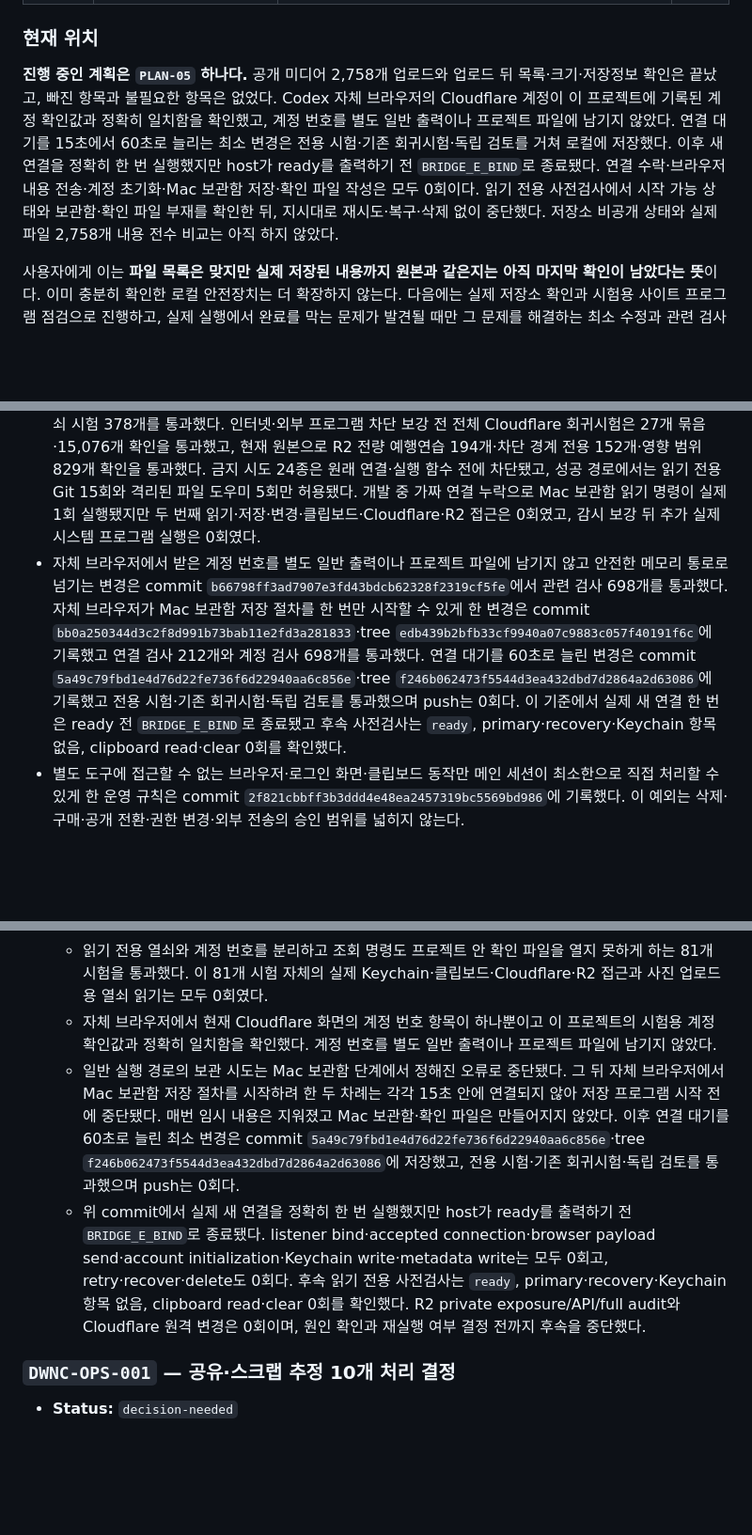
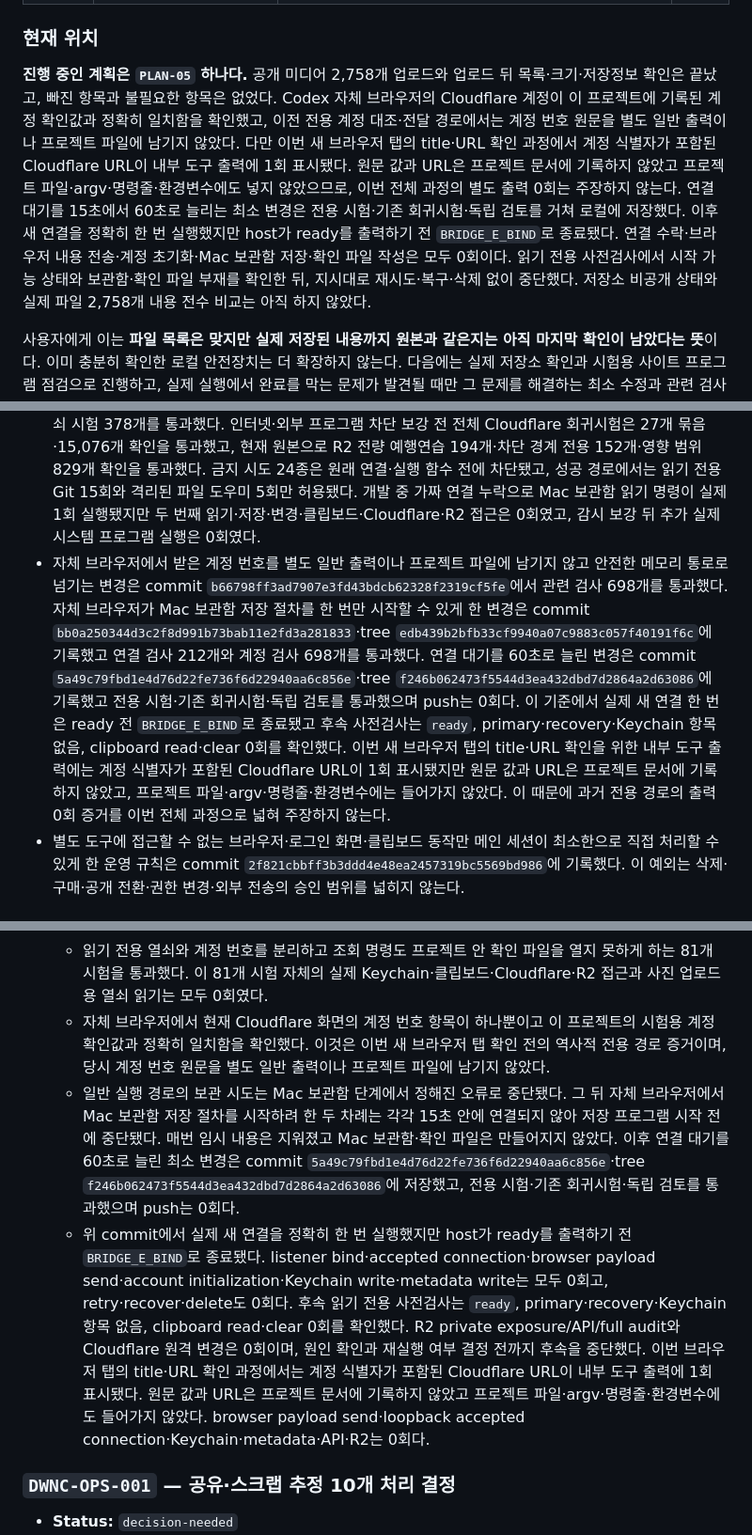
Before and after one commit to tsusaikang/dwnc.me, a Markdown page: docs/REQUIREMENTS.md, 3 parts joined by grey strips. Shown at 94% size. Drawn GitHub-style; blank space fills up the shorter version.

Commit message:
docs: correct account identifier exposure record

```diff
--- a/docs/REQUIREMENTS.md
+++ b/docs/REQUIREMENTS.md
@@ -42,7 +42,7 @@
 
 ### 현재 위치
 
-**진행 중인 계획은 `PLAN-05` 하나다.** 공개 미디어 2,758개 업로드와 업로드 뒤 목록·크기·저장정보 확인은 끝났고, 빠진 항목과 불필요한 항목은 없었다. Codex 자체 브라우저의 Cloudflare 계정이 이 프로젝트에 기록된 계정 확인값과 정확히 일치함을 확인했고, 계정 번호를 별도 일반 출력이나 프로젝트 파일에 남기지 않았다. 연결 대기를 15초에서 60초로 늘리는 최소 변경은 전용 시험·기존 회귀시험·독립 검토를 거쳐 로컬에 저장했다. 이후 새 연결을 정확히 한 번 실행했지만 host가 ready를 출력하기 전 `BRIDGE_E_BIND`로 종료됐다. 연결 수락·브라우저 내용 전송·계정 초기화·Mac 보관함 저장·확인 파일 작성은 모두 0회이다. 읽기 전용 사전검사에서 시작 가능 상태와 보관함·확인 파일 부재를 확인한 뒤, 지시대로 재시도·복구·삭제 없이 중단했다. 저장소 비공개 상태와 실제 파일 2,758개 내용 전수 비교는 아직 하지 않았다.
+**진행 중인 계획은 `PLAN-05` 하나다.** 공개 미디어 2,758개 업로드와 업로드 뒤 목록·크기·저장정보 확인은 끝났고, 빠진 항목과 불필요한 항목은 없었다. Codex 자체 브라우저의 Cloudflare 계정이 이 프로젝트에 기록된 계정 확인값과 정확히 일치함을 확인했고, 이전 전용 계정 대조·전달 경로에서는 계정 번호 원문을 별도 일반 출력이나 프로젝트 파일에 남기지 않았다. 다만 이번 새 브라우저 탭의 title·URL 확인 과정에서 계정 식별자가 포함된 Cloudflare URL이 내부 도구 출력에 1회 표시됐다. 원문 값과 URL은 프로젝트 문서에 기록하지 않았고 프로젝트 파일·argv·명령줄·환경변수에도 넣지 않았으므로, 이번 전체 과정의 별도 출력 0회는 주장하지 않는다. 연결 대기를 15초에서 60초로 늘리는 최소 변경은 전용 시험·기존 회귀시험·독립 검토를 거쳐 로컬에 저장했다. 이후 새 연결을 정확히 한 번 실행했지만 host가 ready를 출력하기 전 `BRIDGE_E_BIND`로 종료됐다. 연결 수락·브라우저 내용 전송·계정 초기화·Mac 보관함 저장·확인 파일 작성은 모두 0회이다. 읽기 전용 사전검사에서 시작 가능 상태와 보관함·확인 파일 부재를 확인한 뒤, 지시대로 재시도·복구·삭제 없이 중단했다. 저장소 비공개 상태와 실제 파일 2,758개 내용 전수 비교는 아직 하지 않았다.
 
 사용자에게 이는 **파일 목록은 맞지만 실제 저장된 내용까지 원본과 같은지는 아직 마지막 확인이 남았다는 뜻**이다. 이미 충분히 확인한 로컬 안전장치는 더 확장하지 않는다. 다음에는 실제 저장소 확인과 시험용 사이트 프로그램 점검으로 진행하고, 실제 실행에서 완료를 막는 문제가 발견될 때만 그 문제를 해결하는 최소 수정과 관련 검사 한 묶음을 수행한다.
 
@@ -117,7 +117,7 @@
 - 실제 감사 진입점의 마지막 인터넷 없는 전량 시험은 고정된 프로그램 원본 157개·SHA-256 `b67874a204d71b05da4678847c7bf56acce2a3ee5eb5ce532f6a3ee77cfad9db`에서 2026-08-28 19:14:54.924 KST에 완료됐다. 로컬 원본 2,758개·약 2.35GB로 목록 3회와 각 파일 정보·내용 1회씩, 모두 5,519회 읽기를 확인했다. 파일 추가·변경·삭제·재시도는 0회였고 전량 시험 194개·차단 경계 152개·영향 범위 829개 확인을 통과했다. 실행 전후 프로그램 원본 확인값도 같았다. 이 예행연습은 실제 Cloudflare 파일을 읽은 결과가 아니다.
 - 아직 남은 `full GET/SHA-256` 검사는 실제 저장소의 파일 내용을 모두 다시 내려받아 로컬 원본과 한 개씩 비교하는 절차다.
 - 계정 번호 전용 사전검사·보관·복구 시험 610개, 읽기 전용 열쇠 전달 시험 81개와 시험용 Worker 관리 열쇠 시험 378개를 통과했다. 인터넷·외부 프로그램 차단 보강 전 전체 Cloudflare 회귀시험은 27개 묶음·15,076개 확인을 통과했고, 현재 원본으로 R2 전량 예행연습 194개·차단 경계 전용 152개·영향 범위 829개 확인을 통과했다. 금지 시도 24종은 원래 연결·실행 함수 전에 차단됐고, 성공 경로에서는 읽기 전용 Git 15회와 격리된 파일 도우미 5회만 허용됐다. 개발 중 가짜 연결 누락으로 Mac 보관함 읽기 명령이 실제 1회 실행됐지만 두 번째 읽기·저장·변경·클립보드·Cloudflare·R2 접근은 0회였고, 감시 보강 뒤 추가 실제 시스템 프로그램 실행은 0회였다.
-- 자체 브라우저에서 받은 계정 번호를 별도 일반 출력이나 프로젝트 파일에 남기지 않고 안전한 메모리 통로로 넘기는 변경은 commit `b66798ff3ad7907e3fd43bdcb62328f2319cf5fe`에서 관련 검사 698개를 통과했다. 자체 브라우저가 Mac 보관함 저장 절차를 한 번만 시작할 수 있게 한 변경은 commit `bb0a250344d3c2f8d991b73bab11e2fd3a281833`·tree `edb439b2bfb33cf9940a07c9883c057f40191f6c`에 기록했고 연결 검사 212개와 계정 검사 698개를 통과했다. 연결 대기를 60초로 늘린 변경은 commit `5a49c79fbd1e4d76d22fe736f6d22940aa6c856e`·tree `f246b062473f5544d3ea432dbd7d2864a2d63086`에 기록했고 전용 시험·기존 회귀시험·독립 검토를 통과했으며 push는 0회다. 이 기준에서 실제 새 연결 한 번은 ready 전 `BRIDGE_E_BIND`로 종료됐고 후속 사전검사는 `ready`, primary·recovery·Keychain 항목 없음, clipboard read·clear 0회를 확인했다.
+- 자체 브라우저에서 받은 계정 번호를 별도 일반 출력이나 프로젝트 파일에 남기지 않고 안전한 메모리 통로로 넘기는 변경은 commit `b66798ff3ad7907e3fd43bdcb62328f2319cf5fe`에서 관련 검사 698개를 통과했다. 자체 브라우저가 Mac 보관함 저장 절차를 한 번만 시작할 수 있게 한 변경은 commit `bb0a250344d3c2f8d991b73bab11e2fd3a281833`·tree `edb439b2bfb33cf9940a07c9883c057f40191f6c`에 기록했고 연결 검사 212개와 계정 검사 698개를 통과했다. 연결 대기를 60초로 늘린 변경은 commit `5a49c79fbd1e4d76d22fe736f6d22940aa6c856e`·tree `f246b062473f5544d3ea432dbd7d2864a2d63086`에 기록했고 전용 시험·기존 회귀시험·독립 검토를 통과했으며 push는 0회다. 이 기준에서 실제 새 연결 한 번은 ready 전 `BRIDGE_E_BIND`로 종료됐고 후속 사전검사는 `ready`, primary·recovery·Keychain 항목 없음, clipboard read·clear 0회를 확인했다. 이번 새 브라우저 탭의 title·URL 확인을 위한 내부 도구 출력에는 계정 식별자가 포함된 Cloudflare URL이 1회 표시됐지만 원문 값과 URL은 프로젝트 문서에 기록하지 않았고, 프로젝트 파일·argv·명령줄·환경변수에는 들어가지 않았다. 이 때문에 과거 전용 경로의 출력 0회 증거를 이번 전체 과정으로 넓혀 주장하지 않는다.
 - 별도 도구에 접근할 수 없는 브라우저·로그인 화면·클립보드 동작만 메인 세션이 최소한으로 직접 처리할 수 있게 한 운영 규칙은 commit `2f821cbbff3b3ddd4e48ea2457319bc5569bd986`에 기록했다. 이 예외는 삭제·구매·공개 전환·권한 변경·외부 전송의 승인 범위를 넓히지 않는다.
 
 ## 요구사항 원장
@@ -228,9 +228,9 @@
   - 이 시스템 프로그램에는 Mac이 직접 알려 준 사용자 폴더와 사용자 이름, 고정 프로그램 검색 경로와 언어 설정, 숫자로 된 사용자 ID에서 만든 macOS 문자 처리값 등 정확히 7개만 전달한다. 부모 프로그램의 임시 폴더·인터넷 우회·프로그램 주입·Node·Cloudflare·R2·AWS 설정은 전달하지 않는다. 이 7개 묶음은 빈 바탕에서 새로 만들고 잠근 뒤, 항목을 추가·변경하거나 다른 묶음으로 교체할 수 없게 했다.
   - 개발 중 시험용 가짜 연결 한 곳을 빠뜨려 `/usr/bin/security find-generic-password … -w` 읽기 명령이 실제로 한 번 실행됐다. 같은 값을 확인하는 두 번째 읽기 0회, Mac 보관함 저장·변경 0회, 클립보드·인터넷·Cloudflare·R2 접근 0회였다. 이후 모든 시험의 가장 바깥에 실제 시스템 프로그램 실행 감시를 추가했다. 감시 값은 내용이나 함수를 읽거나 실행하지 않고, 존재하기만 하면 Mac 명령 직전에 정해진 오류로 멈춘다. 부모 프로그램에 일부러 넣은 인터넷 우회·프로그램 주입·Node 시험값도 전달되지 않았다. 계정 번호 전용 610개와 당시 전체 26묶음·15,024개, 이번 전체 27묶음·15,076개를 다시 통과하는 동안 추가 실행은 0회였다.
   - 읽기 전용 열쇠와 계정 번호를 분리하고 조회 명령도 프로젝트 안 확인 파일을 열지 못하게 하는 81개 시험을 통과했다. 이 81개 시험 자체의 실제 Keychain·클립보드·Cloudflare·R2 접근과 사진 업로드용 열쇠 읽기는 모두 0회였다.
-  - 자체 브라우저에서 현재 Cloudflare 화면의 계정 번호 항목이 하나뿐이고 이 프로젝트의 시험용 계정 확인값과 정확히 일치함을 확인했다. 계정 번호를 별도 일반 출력이나 프로젝트 파일에 남기지 않았다.
+  - 자체 브라우저에서 현재 Cloudflare 화면의 계정 번호 항목이 하나뿐이고 이 프로젝트의 시험용 계정 확인값과 정확히 일치함을 확인했다. 이것은 이번 새 브라우저 탭 확인 전의 역사적 전용 경로 증거이며, 당시 계정 번호 원문을 별도 일반 출력이나 프로젝트 파일에 남기지 않았다.
   - 일반 실행 경로의 보관 시도는 Mac 보관함 단계에서 정해진 오류로 중단됐다. 그 뒤 자체 브라우저에서 Mac 보관함 저장 절차를 시작하려 한 두 차례는 각각 15초 안에 연결되지 않아 저장 프로그램 시작 전에 중단됐다. 매번 임시 내용은 지워졌고 Mac 보관함·확인 파일은 만들어지지 않았다. 이후 연결 대기를 60초로 늘린 최소 변경은 commit `5a49c79fbd1e4d76d22fe736f6d22940aa6c856e`·tree `f246b062473f5544d3ea432dbd7d2864a2d63086`에 저장했고, 전용 시험·기존 회귀시험·독립 검토를 통과했으며 push는 0회다.
-  - 위 commit에서 실제 새 연결을 정확히 한 번 실행했지만 host가 ready를 출력하기 전 `BRIDGE_E_BIND`로 종료됐다. listener bind·accepted connection·browser payload send·account initialization·Keychain write·metadata write는 모두 0회고, retry·recover·delete도 0회다. 후속 읽기 전용 사전검사는 `ready`, primary·recovery·Keychain 항목 없음, clipboard read·clear 0회를 확인했다. R2 private exposure/API/full audit와 Cloudflare 원격 변경은 0회이며, 원인 확인과 재실행 여부 결정 전까지 후속을 중단했다.
+  - 위 commit에서 실제 새 연결을 정확히 한 번 실행했지만 host가 ready를 출력하기 전 `BRIDGE_E_BIND`로 종료됐다. listener bind·accepted connection·browser payload send·account initialization·Keychain write·metadata write는 모두 0회고, retry·recover·delete도 0회다. 후속 읽기 전용 사전검사는 `ready`, primary·recovery·Keychain 항목 없음, clipboard read·clear 0회를 확인했다. R2 private exposure/API/full audit와 Cloudflare 원격 변경은 0회이며, 원인 확인과 재실행 여부 결정 전까지 후속을 중단했다. 이번 브라우저 탭의 title·URL 확인 과정에서는 계정 식별자가 포함된 Cloudflare URL이 내부 도구 출력에 1회 표시됐다. 원문 값과 URL은 프로젝트 문서에 기록하지 않았고 프로젝트 파일·argv·명령줄·환경변수에도 들어가지 않았다. browser payload send·loopback accepted connection·Keychain·metadata·API·R2는 0회다.
 
 ### `DWNC-OPS-001` — 공유·스크랩 추정 10개 처리 결정
 - **Status:** `decision-needed`
```
Also changed, not shown: PROJECT_STATE.md (+3 -3 lines), docs/MEDIA_SERVING_CONTRACT.md (+1 -1 lines).
